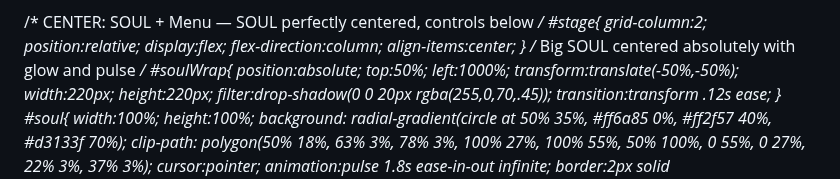
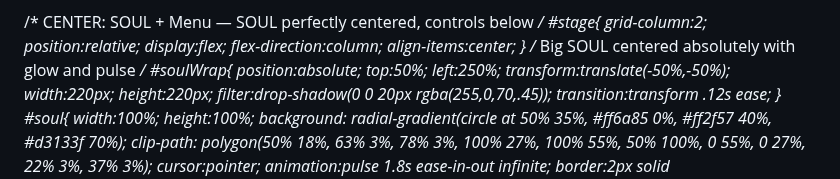
Before and after one commit to PatrickTheGamerz/OrangeGame, a Markdown page: AuClicker.md, the part around the change. Rendered like a GitHub page.

```diff
--- a/AuClicker.md
+++ b/AuClicker.md
@@ -58,7 +58,7 @@
   /* Big SOUL centered absolutely with glow and pulse */
   #soulWrap{
     position:absolute;
-    top:50%; left:1000%;
+    top:50%; left:250%;
     transform:translate(-50%,-50%);
     width:220px; height:220px;
     filter:drop-shadow(0 0 20px rgba(255,0,70,.45));
```
